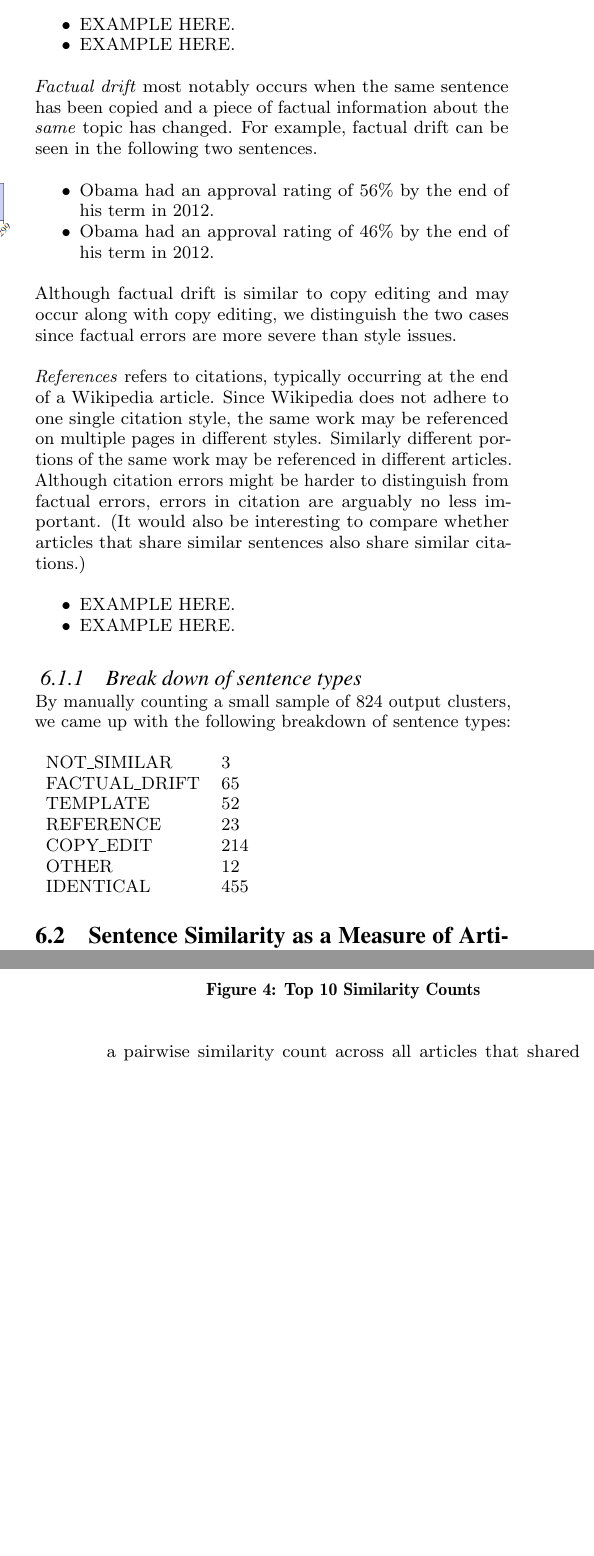
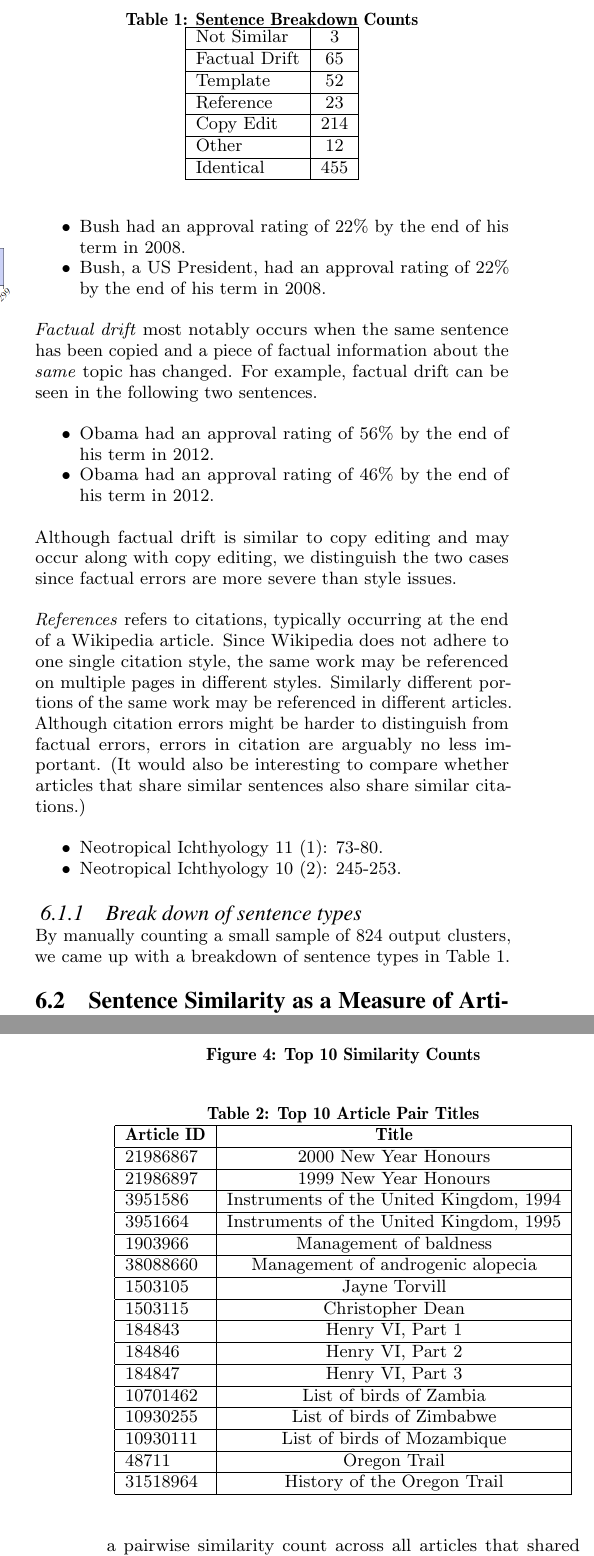
Before and after one commit to seweissman/wikiduper, a LaTeX paper (article/sigproc-sp.tex): two parts of the columns of pages 6 and 7 of 7, joined at a grey line, cut at the place of the change, the shorter picture padded with empty space. Compiled offline with pdfLaTeX.

Commit message:
Updates to the report

```diff
--- a/article/sigproc-sp.tex
+++ b/article/sigproc-sp.tex
@@ -293,8 +293,8 @@ From the perspective of editing/writing Wikipedia articles, this is a strong ind
 
 \emph{Direct Copying} occurs when the same sentence has been copied into another (or possibly the same) article. This can happen for many reasons, including articles that deal with similar subjects, or articles that are subtopics of other topics. (SOME EXAMPLES?). Similarly, \emph{Direct Copying with Copy Editing} occurs when the same sentence has been copied into another article and then one or both sentences has been edited for style or clarity. For example:
 \begin{itemize}[noitemsep,nolistsep]
-\item EXAMPLE HERE.
-\item EXAMPLE HERE.
+\item Bush had an approval rating of 22\% by the end of his term in 2008.
+\item Bush, a US President, had an approval rating of 22\% by the end of his term in 2008.
 \end{itemize}
 
 \emph{Factual drift} most notably occurs when the same sentence has been copied and a piece of factual information about the \emph{same} topic has changed. For example, factual drift can be seen in the following two sentences.
@@ -307,23 +307,29 @@ Although factual drift is similar to copy editing and may occur along with copy
 \emph{References} refers to citations, typically occurring at the end of a Wikipedia article. Since Wikipedia does not adhere to one single citation style, the same work may be referenced on multiple pages in different styles. Similarly different portions of the same work may be referenced in different articles. Although citation errors might be harder to distinguish from factual errors, errors in citation are arguably no less important. (It would also be interesting to compare whether articles that share similar sentences also share similar citations.)
 
 \begin{itemize}[noitemsep,nolistsep]
-\item EXAMPLE HERE.
-\item EXAMPLE HERE.
+\item Neotropical Ichthyology 11 (1): 73-80.
+\item Neotropical Ichthyology 10 (2): 245-253.
 \end{itemize}
 
 \subsubsection{Break down of sentence types}
 
-By manually counting a small sample of 824 output clusters, we came up with the following breakdown of sentence types:
+By manually counting a small sample of 824 output clusters, we came up with a breakdown of sentence types in Table 1.
 
-\begin{tabular}{l l}
-NOT\_SIMILAR & 3 \\
-FACTUAL\_DRIFT & 65 \\
-TEMPLATE & 52 \\
-REFERENCE & 23 \\
-COPY\_EDIT & 214 \\
-OTHER & 12 \\
-IDENTICAL & 455 \\
+\begin{table}
+\centering
+\caption{Sentence Breakdown Counts}
+\begin{tabular}{| l | c |}
+\hline
+Not Similar & 3 \\ \hline
+Factual Drift & 65 \\ \hline
+Template & 52 \\ \hline
+Reference & 23 \\ \hline
+Copy Edit & 214 \\ \hline
+Other & 12 \\ \hline
+Identical & 455 \\
+\hline
 \end{tabular}
+\end{table}
 
 \subsection{Sentence Similarity as a Measure of Article Similarity}
 
@@ -339,7 +345,31 @@ Based on our preliminary analysis, templatification tends to occur most often be
 
 Looking at the distribution of cluster sizes in Figure \ref{clust}, we can see the expected behavior of decreasing number of clusters of size $k$ as $k$ grows large. What is unusual though is the number of relatively large clusters in the size range of $[25, 65]$. Based on the fact that we found $\approx 6500$ article pairs with a similarity count greater than $50$, this would indicate that there are collections of articles that have a large number of near-duplicate sentences in common. As can be seen in the Top 10 similarity counts, there can even be chains of articles that share large portions of their content with each other (a chain of 3 is demonstrated in Figure \ref{toparticles}).
 
-JOSH, CAN YOU LOOK UP WHAT THE ACTUAL ARTICLES ARE? THAT MIGHT BE INTERESTING.
+\begin{table}
+\centering
+\caption{Top 10 Article Pair Titles}
+\begin{tabular}{| l | c |}
+    \hline
+    \textbf{Article ID} & \textbf{Title} \\ \hline
+    21986867 & 2000 New Year Honours \\ \hline
+    21986897 & 1999 New Year Honours \\ \hline
+    3951586 & Instruments of the United Kingdom, 1994 \\ \hline
+    3951664 & Instruments of the United Kingdom, 1995 \\ \hline
+    1903966 & Management of baldness \\ \hline
+    38088660 & Management of androgenic alopecia \\ \hline
+    1503105 & Jayne Torvill \\ \hline
+    1503115 & Christopher Dean \\ \hline
+    184843 & Henry VI, Part 1 \\ \hline
+    184846 & Henry VI, Part 2 \\ \hline
+    184847 & Henry VI, Part 3 \\ \hline
+    10701462 & List of birds of Zambia \\ \hline
+    10930255 & List of birds of Zimbabwe \\ \hline
+    10930111 & List of birds of Mozambique \\ \hline
+    48711 & Oregon Trail \\ \hline
+    31518964 & History of the Oregon Trail \\
+    \hline
+\end{tabular}
+\end{table}
 
 
 \section{Conclusion and Future Work}
```
Also changed, not shown: article/sigproc-sp.pdf (added), article/sigproc-sp.tex (40 more changed lines).
